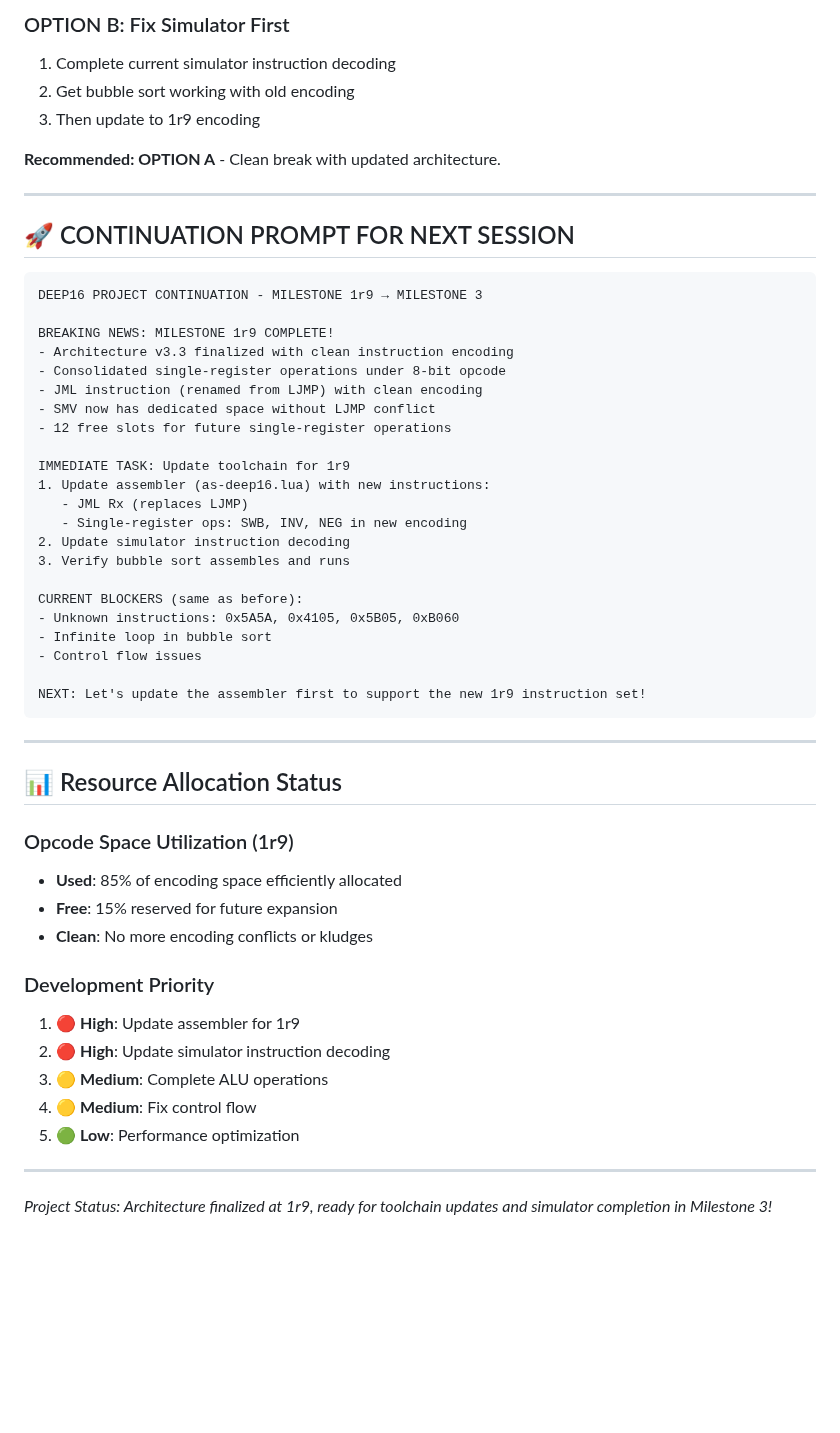
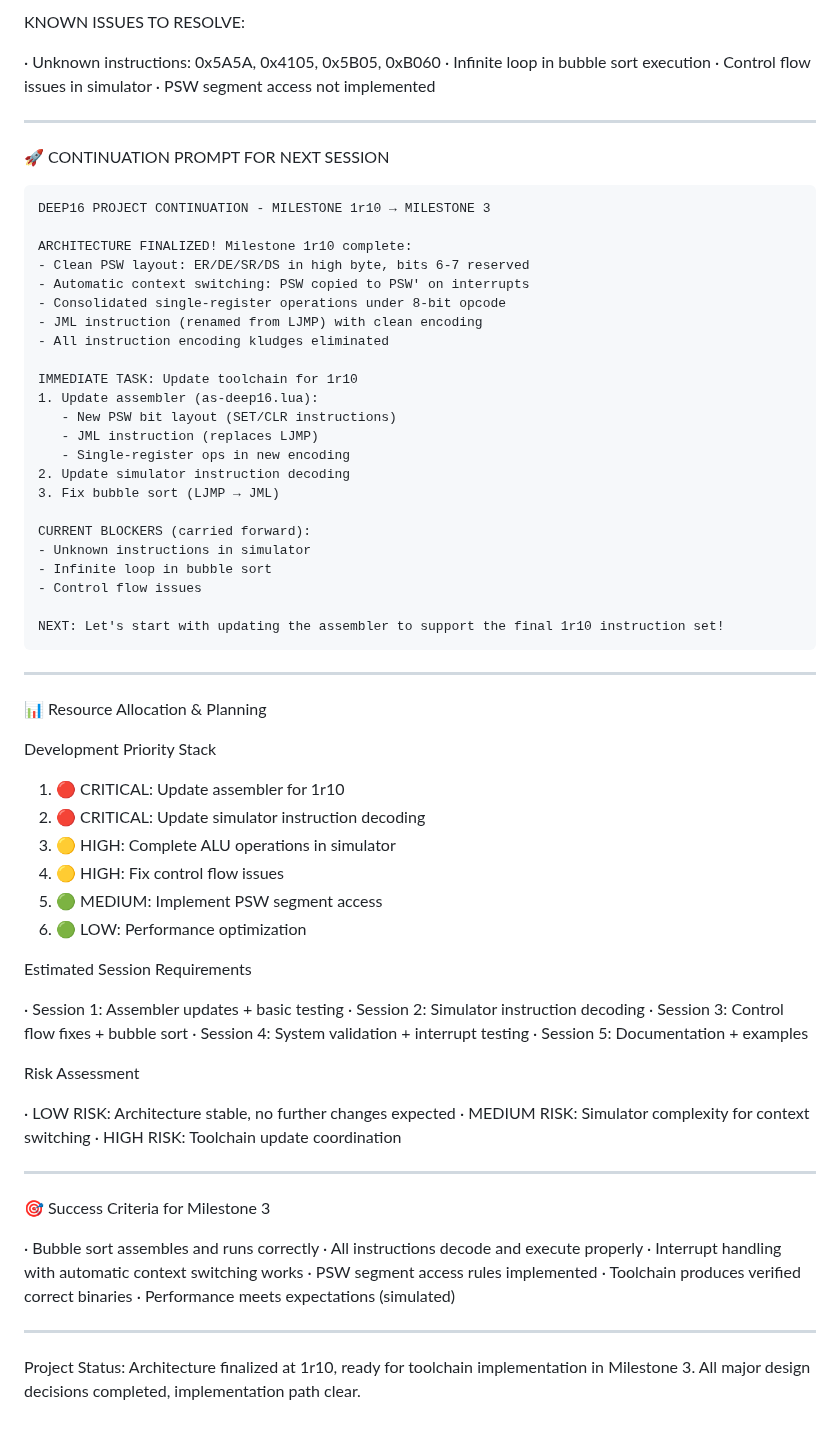
Before and after one commit to olfp/Deep16, a Markdown page: deep16_project_summary.md, the part around one of its changes. Rendered like a GitHub page; blank space fills up the shorter version.

````diff
--- a/deep16_project_summary.md
+++ b/deep16_project_summary.md
@@ -144,56 +156,79 @@ When resuming work, we have **two clear paths**:
 
-### OPTION B: Fix Simulator First
-1. Complete current simulator instruction decoding
-2. Get bubble sort working with old encoding
-3. Then update to 1r9 encoding
+KNOWN ISSUES TO RESOLVE:
 
-**Recommended: OPTION A** - Clean break with updated architecture.
+· Unknown instructions: 0x5A5A, 0x4105, 0x5B05, 0xB060
+· Infinite loop in bubble sort execution
+· Control flow issues in simulator
+· PSW segment access not implemented
 
 ---
 
-## 🚀 CONTINUATION PROMPT FOR NEXT SESSION
+🚀 CONTINUATION PROMPT FOR NEXT SESSION
 
 ```
-DEEP16 PROJECT CONTINUATION - MILESTONE 1r9 → MILESTONE 3
+DEEP16 PROJECT CONTINUATION - MILESTONE 1r10 → MILESTONE 3
 
-BREAKING NEWS: MILESTONE 1r9 COMPLETE!
-- Architecture v3.3 finalized with clean instruction encoding
+ARCHITECTURE FINALIZED! Milestone 1r10 complete:
+- Clean PSW layout: ER/DE/SR/DS in high byte, bits 6-7 reserved
+- Automatic context switching: PSW copied to PSW' on interrupts
 - Consolidated single-register operations under 8-bit opcode
 - JML instruction (renamed from LJMP) with clean encoding
-- SMV now has dedicated space without LJMP conflict
-- 12 free slots for future single-register operations
+- All instruction encoding kludges eliminated
 
-IMMEDIATE TASK: Update toolchain for 1r9
-1. Update assembler (as-deep16.lua) with new instructions:
-   - JML Rx (replaces LJMP)
-   - Single-register ops: SWB, INV, NEG in new encoding
+IMMEDIATE TASK: Update toolchain for 1r10
+1. Update assembler (as-deep16.lua):
+   - New PSW bit layout (SET/CLR instructions)
+   - JML instruction (replaces LJMP)
+   - Single-register ops in new encoding
 2. Update simulator instruction decoding
-3. Verify bubble sort assembles and runs
+3. Fix bubble sort (LJMP → JML)
 
-CURRENT BLOCKERS (same as before):
-- Unknown instructions: 0x5A5A, 0x4105, 0x5B05, 0xB060
+CURRENT BLOCKERS (carried forward):
+- Unknown instructions in simulator
 - Infinite loop in bubble sort
 - Control flow issues
 
-NEXT: Let's update the assembler first to support the new 1r9 instruction set!
+NEXT: Let's start with updating the assembler to support the final 1r10 instruction set!
 ```
 
 ---
 
-## 📊 Resource Allocation Status
+📊 Resource Allocation & Planning
 
-### Opcode Space Utilization (1r9)
-- **Used**: 85% of encoding space efficiently allocated
-- **Free**: 15% reserved for future expansion
-- **Clean**: No more encoding conflicts or kludges
+Development Priority Stack
 
-### Development Priority
-1. 🔴 **High**: Update assembler for 1r9
-2. 🔴 **High**: Update simulator instruction decoding
-3. 🟡 **Medium**: Complete ALU operations
-4. 🟡 **Medium**: Fix control flow
-5. 🟢 **Low**: Performance optimization
+1. 🔴 CRITICAL: Update assembler for 1r10
+2. 🔴 CRITICAL: Update simulator instruction decoding
+3. 🟡 HIGH: Complete ALU operations in simulator
+4. 🟡 HIGH: Fix control flow issues
+5. 🟢 MEDIUM: Implement PSW segment access
+6. 🟢 LOW: Performance optimization
+
+Estimated Session Requirements
+
+· Session 1: Assembler updates + basic testing
+· Session 2: Simulator instruction decoding
+· Session 3: Control flow fixes + bubble sort
+· Session 4: System validation + interrupt testing
+· Session 5: Documentation + examples
+
+Risk Assessment
+
+· LOW RISK: Architecture stable, no further changes expected
+· MEDIUM RISK: Simulator complexity for context switching
+· HIGH RISK: Toolchain update coordination
 
 ---
 
-*Project Status: Architecture finalized at 1r9, ready for toolchain updates and simulator completion in Milestone 3!*
+🎯 Success Criteria for Milestone 3
+
+· Bubble sort assembles and runs correctly
+· All instructions decode and execute properly
+· Interrupt handling with automatic context switching works
+· PSW segment access rules implemented
+· Toolchain produces verified correct binaries
+· Performance meets expectations (simulated)
+
+---
+
+Project Status: Architecture finalized at 1r10, ready for toolchain implementation in Milestone 3. All major design decisions completed, implementation path clear.
````
Also changed, not shown: other parts of deep16_project_summary.md (+112 -100 lines).
